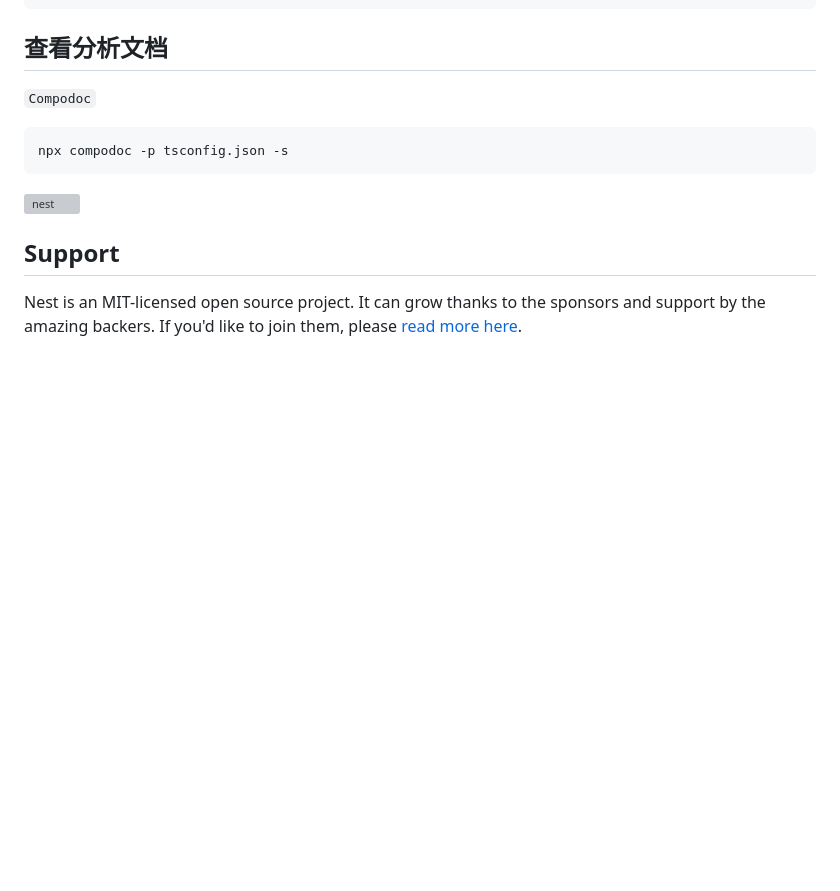
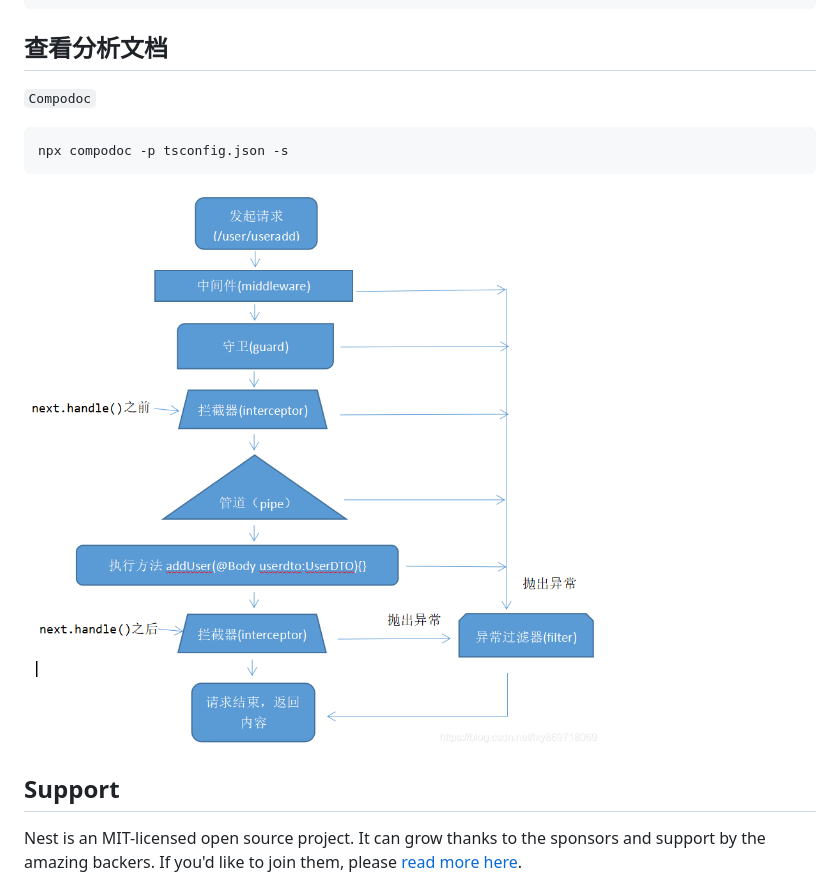
Before and after one commit to rzx007/nest-demo, a Markdown page: README.md, the part around the change. GitHub-like rendering; pictures changed too: statics/nest.png (added); blank space fills up the shorter version; grey boxes are pictures that could not be loaded.

````diff
--- a/README.md
+++ b/README.md
@@ -63,7 +63,7 @@ $ npm run test:cov
 npx compodoc -p tsconfig.json -s
 ```
 
-![nest](./public/nest.png)
+![nest](./statics/nest.png)
 
 ## Support
 
````
Also changed, not shown: 5 other files.
